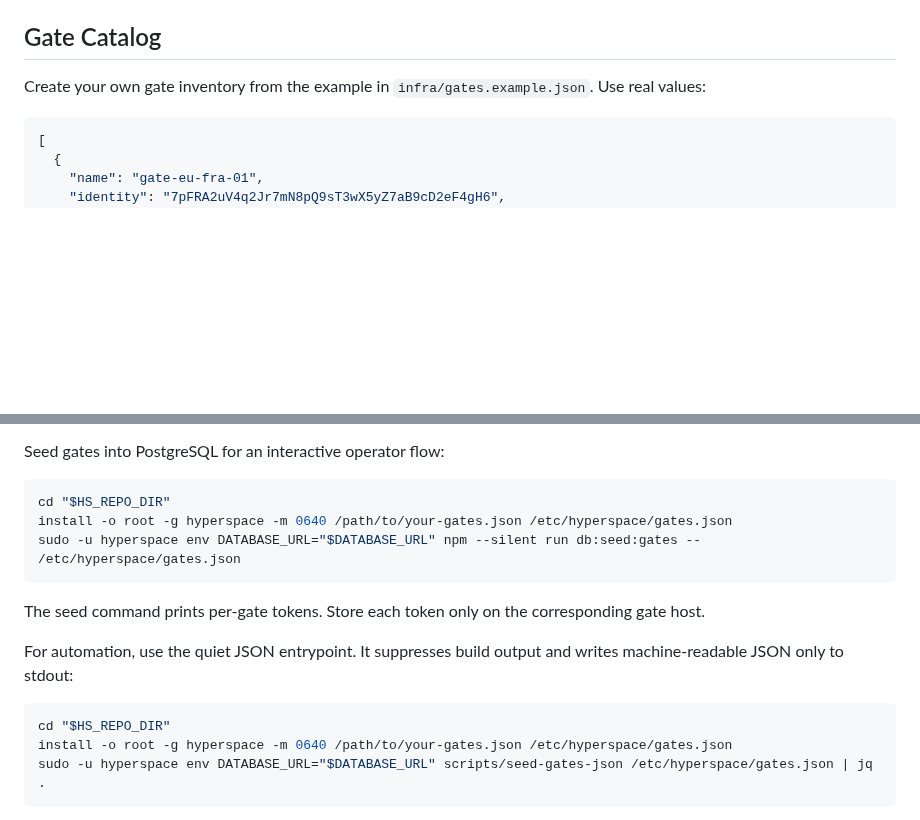
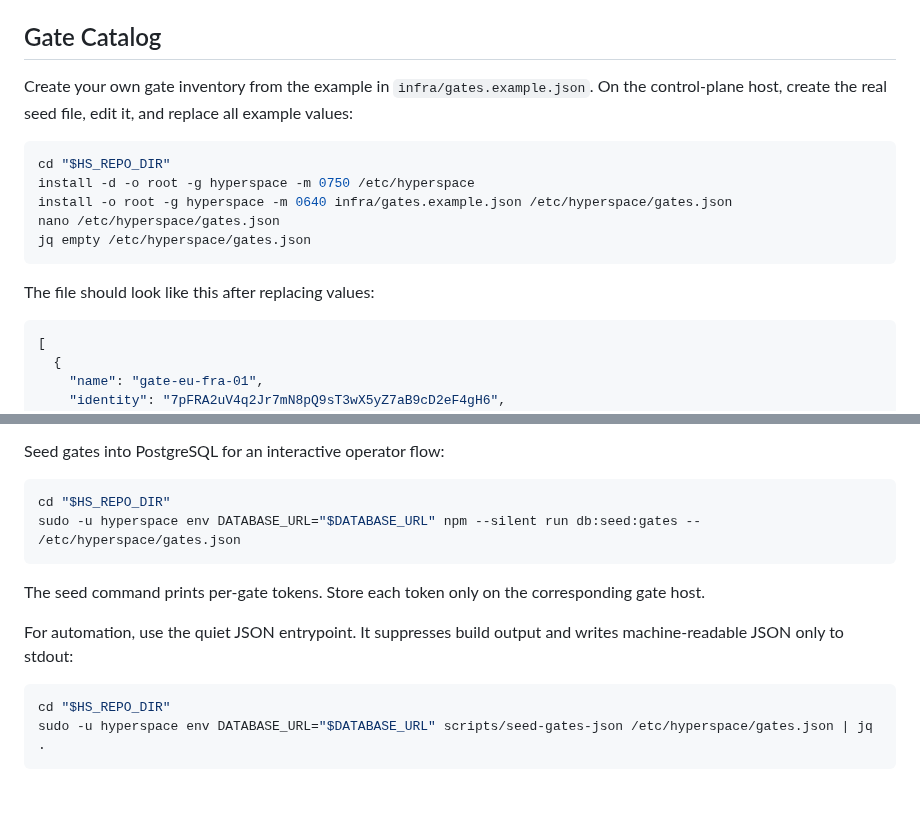
Before and after one commit to hyperspace-zone/2z-wireguard-vpn, a Markdown page: docs/runbooks/deployment.md, 2 parts joined by grey strips. GitHub-like rendering; blank space fills up the shorter version.

Commit message:
Clarify gate catalog file creation

````diff
--- a/docs/runbooks/deployment.md
+++ b/docs/runbooks/deployment.md
@@ -970,7 +970,18 @@ gate agents are reporting `ready=true` and `schedulable=true`; see
 ## Gate Catalog
 
 Create your own gate inventory from the example in `infra/gates.example.json`.
-Use real values:
+On the control-plane host, create the real seed file, edit it, and replace all
+example values:
+
+```bash
+cd "$HS_REPO_DIR"
+install -d -o root -g hyperspace -m 0750 /etc/hyperspace
+install -o root -g hyperspace -m 0640 infra/gates.example.json /etc/hyperspace/gates.json
+nano /etc/hyperspace/gates.json
+jq empty /etc/hyperspace/gates.json
+```
+
+The file should look like this after replacing values:
 
 ```json
 [
@@ -1052,7 +1063,6 @@ Seed gates into PostgreSQL for an interactive operator flow:
 
 ```bash
 cd "$HS_REPO_DIR"
-install -o root -g hyperspace -m 0640 /path/to/your-gates.json /etc/hyperspace/gates.json
 sudo -u hyperspace env DATABASE_URL="$DATABASE_URL" npm --silent run db:seed:gates -- /etc/hyperspace/gates.json
 ```
 
@@ -1064,7 +1074,6 @@ writes machine-readable JSON only to stdout:
 
 ```bash
 cd "$HS_REPO_DIR"
-install -o root -g hyperspace -m 0640 /path/to/your-gates.json /etc/hyperspace/gates.json
 sudo -u hyperspace env DATABASE_URL="$DATABASE_URL" scripts/seed-gates-json /etc/hyperspace/gates.json | jq .
 ```
 
````
